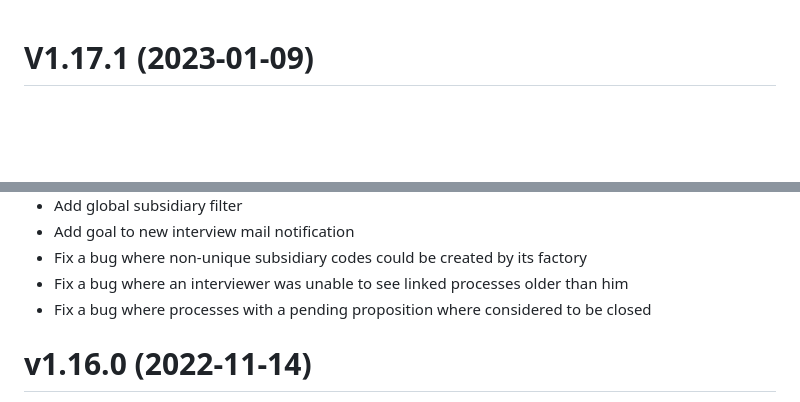
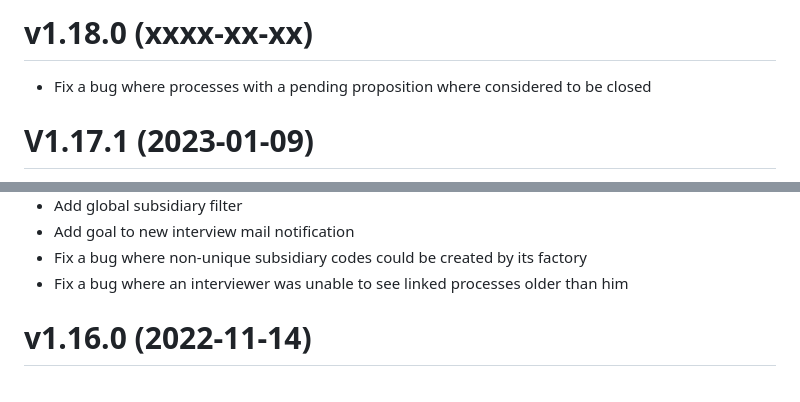
Before and after one commit to enioka-Haute-Couture/pyoupyou, a Markdown page: CHANGELOG.md, 2 parts joined by grey strips. GitHub-like rendering; blank space fills up the shorter version.

Commit message:
Update changelog

```diff
--- a/CHANGELOG.md
+++ b/CHANGELOG.md
@@ -1,3 +1,6 @@
+# v1.18.0 (xxxx-xx-xx)
+- Fix a bug where processes with a pending proposition where considered to be closed
+
 # V1.17.1 (2023-01-09)
 - Fix a bug where older linked process would be hidden to consultant after completing an interview's minute
 - Fix a bug where global subsidiary filter would break django admin
@@ -20,7 +23,6 @@
 - Add goal to new interview mail notification
 - Fix a bug where non-unique subsidiary codes could be created by its factory
 - Fix a bug where an interviewer was unable to see linked processes older than him
-- Fix a bug where processes with a pending proposition where considered to be closed
 
 # v1.16.0 (2022-11-14)
 - More refined factories
```
